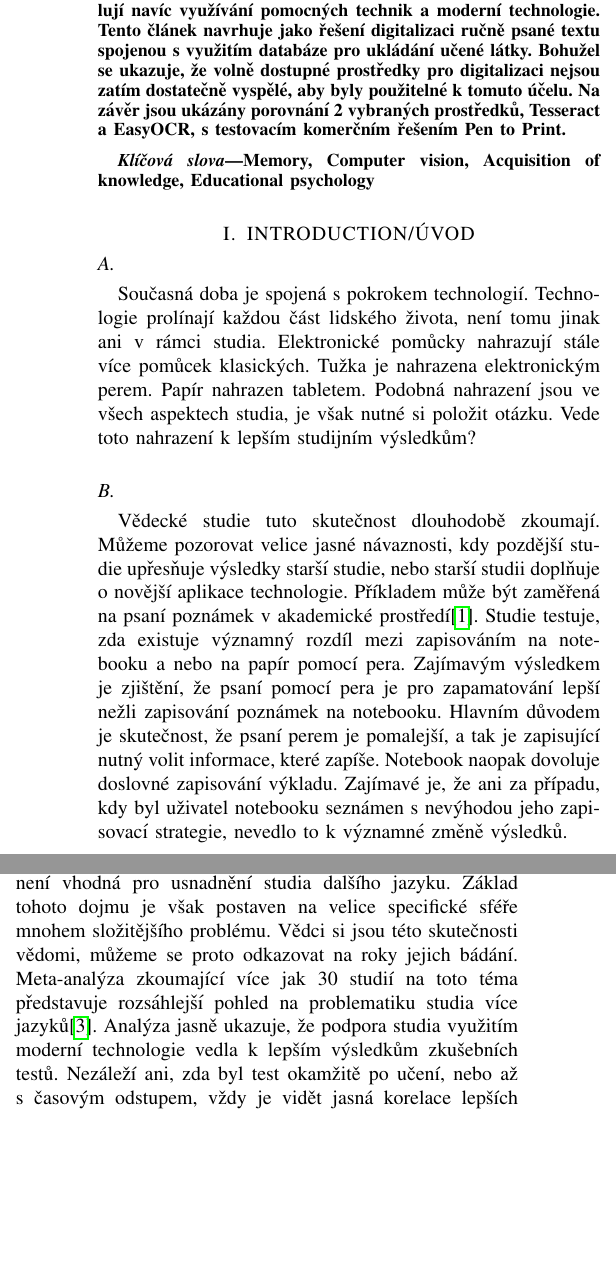
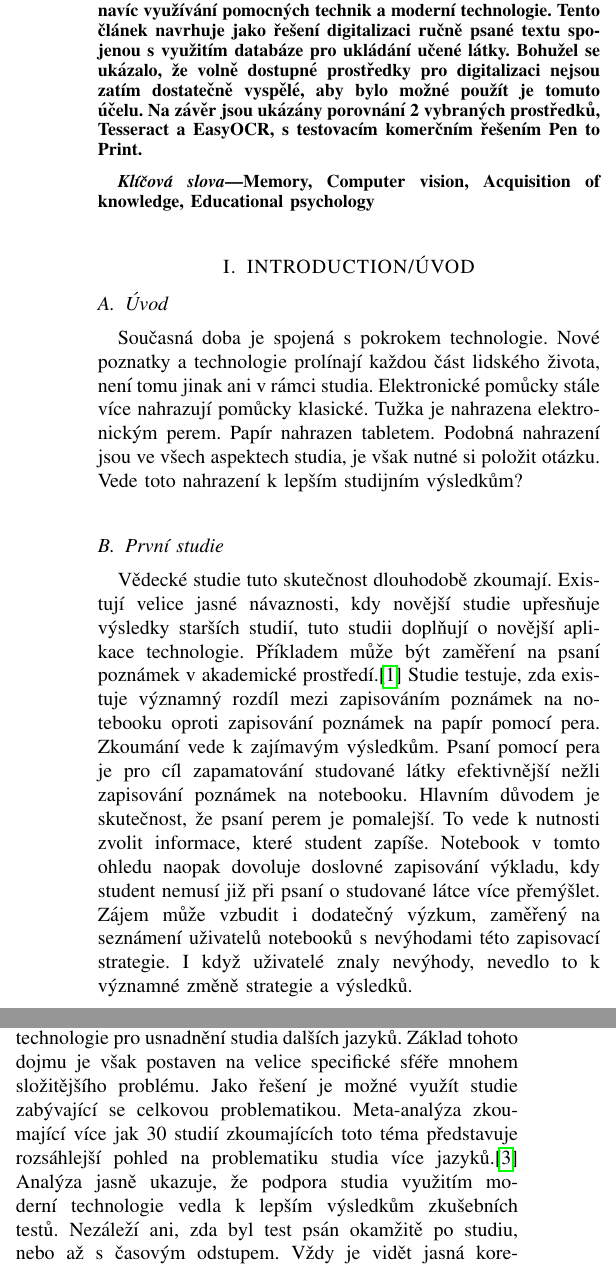
Before and after one commit to bonscji1/Smart_Dictionary, a LaTeX paper (Clanek/text.tex): two parts of the columns of page 1 of 6, joined at a grey line, cut so that both start at the same text, the shorter picture padded with empty space. Compiled offline with pdfLaTeX; a missing font is replaced by an installed copy or a similar font; a LaTeX package or settings file that is missing is left out.

Commit message:
Rewrited introduction/studies

```diff
--- a/Clanek/text.tex
+++ b/Clanek/text.tex
@@ -69,8 +69,10 @@ sorting=none
 % in the abstract or keywords.
 \begin{abstract}
         Tento článek se zabývá problematikou efektivity učení, specificky rozdíly mezi ručně psanými a digitálními poznámkami.
-        Tato problematika často vzniká při studování slovní zásoby cizího jazyka. Ručně psané poznámky si student lépe pamatuje, digitální poznámky jsou ale přístupnější a dovolují navíc využívání pomocných technik a moderní technologie. Tento článek navrhuje jako řešení digitalizaci ručně psané textu spojenou s využitím databáze pro ukládání učené látky.
-        Bohužel se ukazuje, že volně dostupné prostředky pro digitalizaci nejsou zatím dostatečně vyspělé, aby byly použitelné k tomuto účelu.
+        Tato problematika často vzniká při studiu slovní zásoby cizího jazyka.
+        Ručně psané poznámky si student lépe pamatuje, digitální poznámky jsou ale přístupnější a dovolují navíc využívání pomocných technik a moderní technologie.
+        Tento článek navrhuje jako řešení digitalizaci ručně psané textu spojenou s využitím databáze pro ukládání učené látky.
+        Bohužel se ukázalo, že volně dostupné prostředky pro digitalizaci nejsou zatím dostatečně vyspělé, aby bylo možné použít je tomuto účelu.
         Na závěr jsou ukázány porovnání 2 vybraných prostředků, Tesseract a EasyOCR, s testovacím komerčním řešením Pen to Print.
 \end{abstract}
 
@@ -86,20 +88,25 @@ Memory, Computer vision, Acquisition of knowledge, Educational psychology
 
 \section{INTRODUCTION/ÚVOD}
 
-\subsection{}
-Současná doba je spojená s pokrokem technologií.
-Technologie prolínají každou část lidského života, není tomu jinak ani v rámci studia.
-Elektronické pomůcky nahrazují stále více pomůcek klasických.
-Tužka je nahrazena elektronickým perem. Papír nahrazen tabletem.
+\subsection{Úvod}
+Současná doba je spojená s pokrokem technologie.
+Nové poznatky a technologie prolínají každou část lidského života, není tomu jinak ani v rámci studia.
+Elektronické pomůcky stále více nahrazují pomůcky klasické.
+Tužka je nahrazena elektronickým perem.
+Papír nahrazen tabletem.
 Podobná nahrazení jsou ve všech aspektech studia, je však nutné si položit otázku.
-Vede toto nahrazení  k lepším studijním výsledkům?
+Vede toto nahrazení k lepším studijním výsledkům?
 
-\subsection{}
+\subsection{První studie}
 Vědecké studie tuto skutečnost dlouhodobě zkoumají.
-Můžeme pozorovat velice jasné návaznosti, kdy pozdější studie upřesňuje výsledky starší studie, nebo starší studii doplňuje o novější aplikace technologie.
-Příkladem může být zaměřená na psaní poznámek v akademické prostředí\cite{mightier_pen}. Studie testuje, zda existuje významný rozdíl mezi zapisováním na notebooku a nebo na papír pomocí pera.
-Zajímavým výsledkem je zjištění, že psaní pomocí pera je pro zapamatování lepší nežli zapisování poznámek na notebooku.
-Hlavním důvodem je skutečnost, že psaní perem je pomalejší, a tak je zapisující nutný volit informace, které zapíše.
-Notebook naopak dovoluje doslovné zapisování výkladu.
-Zajímavé je, že ani za případu, kdy byl uživatel notebooku seznámen s nevýhodou jeho zapisovací strategie, nevedlo to k významné změně výsledků.
+Existují velice jasné návaznosti, kdy novější studie upřesňuje výsledky starších studií, tuto studii doplňují o novější aplikace technologie.
+Příkladem může být zaměření na psaní poznámek v akademické prostředí.\cite{mightier_pen}
+Studie testuje, zda existuje významný rozdíl mezi zapisováním poznámek na notebooku oproti zapisování poznámek na papír pomocí pera.
+Zkoumání vede k zajímavým výsledkům.
+Psaní pomocí pera je pro cíl zapamatování studované látky efektivnější nežli zapisování poznámek na notebooku.
+Hlavním důvodem je skutečnost, že psaní perem je pomalejší.
+To vede k nutnosti zvolit informace, které student zapíše.
+Notebook v tomto ohledu naopak dovoluje doslovné zapisování výkladu, kdy student nemusí již při psaní o studované látce více přemýšlet.
+Zájem může vzbudit i dodatečný výzkum, zaměřený na seznámení uživatelů notebooků s nevýhodami této zapisovací strategie.
+I když uživatelé znaly nevýhody, nevedlo to k významné změně strategie a výsledků.
 
@@ -113 +113,4 @@ U subjektů, kteří mají zkušenosti s digitálním perem, nebyl vidět značn
-Je tedy možné, že rozdíly mezi typy pera u nezkušených uživatelů mohou být způsobené zvýšenou kognitivní zátěží způsobenou používáním nové pomůcky. To však nic nemění na faktu, že používání kteréhokoli pera bylo pro zapamatování slov výrazně lepší než pouze klávesnice.
+\subsection{Druhá studie}
+Velkou mezerou předchozí studie je existence digitálních per.
+V původní studii jejichž dopad nebyl zkoumán, existuje však novější studie, která se zabývá právě touto problematikou.
+Studie zkoumá, zda využívání klasických per, digitálních per nebo klávesnice vede k lepším výsledků při studiu jednotlivých slov.\cite{advantage_of_handwriting}
@@ -114,10 +120,18 @@ Je tedy možné, že rozdíly mezi typy pera u nezkušených uživatelů mohou b
+Pouze u subjektů bez předchozích zkušeností se projevil statisticky významný rozdíl ve prospěch klasického pera.
+Je možné, že rozdíly mezi typy pera u nezkušených uživatelů mohou být způsobené zvýšenou kognitivní zátěží způsobenou používáním nové studijní pomůcky.
+Opět se potvrzuje fakt, že používání kteréhokoli pera bylo pro studium slov výrazně lepší než pouze zapisování s pomocí klávesnice.
 
-\subsection{}
-Předchozí sekce mohou vyvolávat dojem, že technologie není vhodná pro usnadnění studia dalšího jazyku. Základ tohoto dojmu je však postaven na velice specifické sféře mnohem složitějšího problému. Vědci si jsou této skutečnosti vědomi, můžeme se proto odkazovat na roky jejich bádání.
-Meta-analýza zkoumající více jak 30 studií na toto téma představuje rozsáhlejší pohled na problematiku studia více jazyků\cite{technology_vocab}. Analýza jasně ukazuje, že podpora studia využitím moderní technologie vedla k lepším výsledkům zkušebních testů. Nezáleží ani, zda byl test okamžitě po učení, nebo až s časovým odstupem, vždy je vidět jasná korelace lepších výsledků s používáním moderních technologii. Specificky zajímavé poznatky však vynikly při komparaci výsledků věkových skupin a také typu využívané technologie. Nejlepší výsledky přineslo využití moderních technologií u vysokoškolských studentů.
-Nelze však s jistotou říci, zda je tato skutečnost způsobena jejich schopností pracovat s moderními technologiemi nebo jejich znalostní bází anglického jazyka.
-Naopak u předškoláků a na prvním stupni základní školy nepřineslo využití moderních technologii značný přínos.
-Preference studia na mobilních telefonech je další zajímavý fakt, který je z této analýzy zřejmý.
-Za pomoci mobilního telefonu můžeme studovat kdekoli a to v porovnání se studiem na stolních počítačích ve třídě k vedlo k lepším výsledkům.
+\subsection{Třetí studie}
+Předcházející sekce mohou vyvolávat dojem nevhodnosti technologie pro usnadnění studia dalších jazyků.
+Základ tohoto dojmu je však postaven na velice specifické sféře mnohem složitějšího problému.
+Jako řešení je možné využít studie zabývající se celkovou problematikou.
+Meta-analýza zkoumající více jak 30 studií zkoumajících toto téma představuje rozsáhlejší pohled na problematiku studia více jazyků.\cite{technology_vocab} Analýza jasně ukazuje, že podpora studia využitím moderní technologie vedla k lepším výsledkům zkušebních testů.
+Nezáleží ani, zda byl test psán okamžitě po studiu, nebo až s časovým odstupem.
+Vždy je vidět jasná korelace lepších výsledků s používáním moderní technologie.
+Obzvláště zajímavé poznatky však vynikly při komparaci výsledků věkových skupin a také typu využívané technologie.
+Nejlepší výsledky přineslo využití moderních technologií u vysokoškolských studentů.
+Nelze s jistotou říci, zda je tato skutečnost způsobena jejich schopností pracovat s moderními technologiemi nebo jejich znalostní bází anglického jazyka.
+U předškoláků a na prvním stupni základních škol naopak využití moderních technologií nepřineslo značný přínos.
+Analýza také ukazuje jasnou preference studia látky na mobilních telefonech.
+Za pomoci mobilního telefonu je možné studovat kdekoli a to v porovnání se studiem na stolních počítačích ve třídě k vedlo k lepším výsledkům.
 
-\subsection{}
```
Also changed, not shown: Clanek/text.tex (18 more changed lines).
